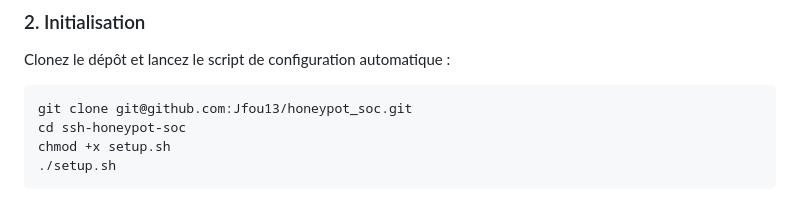
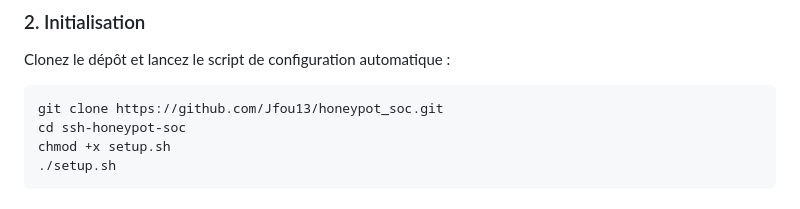
Before and after one commit to Jfou13/honeypot_soc, a Markdown page: readme.md, the part around the change. Rendered like a GitHub page.

Commit message:
fix: Update git clone command to use HTTPS URL in README

````diff
--- a/readme.md
+++ b/readme.md
@@ -43,7 +43,7 @@ L'application est conteneurisée avec Docker Compose :
 Clonez le dépôt et lancez le script de configuration automatique :
 
 ```bash
-git clone git@github.com:Jfou13/honeypot_soc.git
+git clone https://github.com/Jfou13/honeypot_soc.git
 cd ssh-honeypot-soc
 chmod +x setup.sh
 ./setup.sh
````
